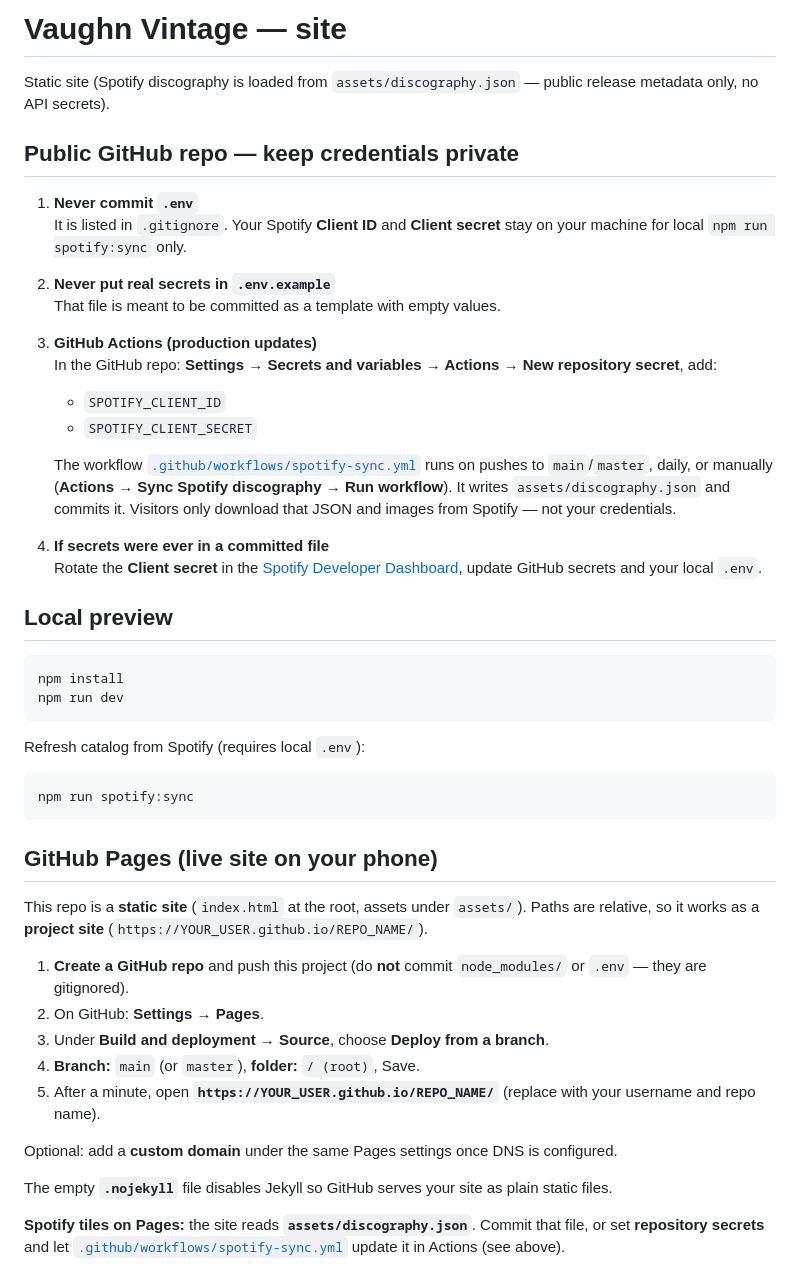
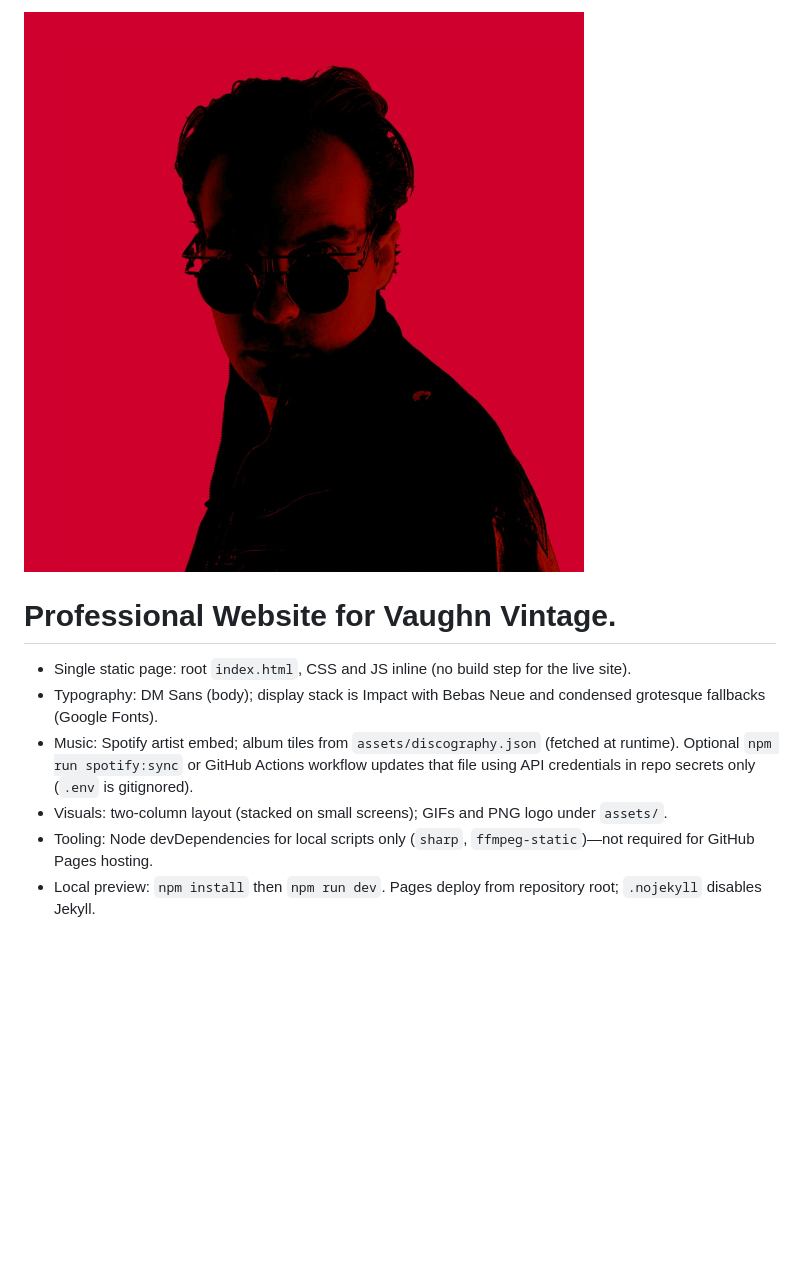
Before and after one commit to carter-hanford/vaughn-vintage, a Markdown page: README.md, the part around the change. Rendered like a GitHub page; pictures changed too: assets/readme-cover.png (added); blank space fills up the shorter version.

````diff
--- a/README.md
+++ b/README.md
@@ -1,50 +1,10 @@
-# Vaughn Vintage — site
+![Vaughn Vintage](assets/readme-cover.png)
 
-Static site (Spotify discography is loaded from `assets/discography.json` — public release metadata only, no API secrets).
+# Professional Website for Vaughn Vintage.
 
-## Public GitHub repo — keep credentials private
-
-1. **Never commit `.env`**
-   It is listed in `.gitignore`. Your Spotify **Client ID** and **Client secret** stay on your machine for local `npm run spotify:sync` only.
-
-2. **Never put real secrets in `.env.example`**
-   That file is meant to be committed as a template with empty values.
-
-3. **GitHub Actions (production updates)**
-   In the GitHub repo: **Settings → Secrets and variables → Actions → New repository secret**, add:
-   - `SPOTIFY_CLIENT_ID`
-   - `SPOTIFY_CLIENT_SECRET`
-
-   The workflow [`.github/workflows/spotify-sync.yml`](.github/workflows/spotify-sync.yml) runs on pushes to `main`/`master`, daily, or manually (**Actions → Sync Spotify discography → Run workflow**). It writes `assets/discography.json` and commits it. Visitors only download that JSON and images from Spotify — not your credentials.
-
-4. **If secrets were ever in a committed file**
-   Rotate the **Client secret** in the [Spotify Developer Dashboard](https://developer.spotify.com/dashboard), update GitHub secrets and your local `.env`.
-
-## Local preview
-
-```bash
-npm install
-npm run dev
-```
-
-Refresh catalog from Spotify (requires local `.env`):
-
-```bash
-npm run spotify:sync
-```
-
-## GitHub Pages (live site on your phone)
-
-This repo is a **static site** (`index.html` at the root, assets under `assets/`). Paths are relative, so it works as a **project site** (`https://YOUR_USER.github.io/REPO_NAME/`).
-
-1. **Create a GitHub repo** and push this project (do **not** commit `node_modules/` or `.env` — they are gitignored).
-2. On GitHub: **Settings → Pages**.
-3. Under **Build and deployment → Source**, choose **Deploy from a branch**.
-4. **Branch:** `main` (or `master`), **folder:** `/ (root)`, Save.
-5. After a minute, open **`https://YOUR_USER.github.io/REPO_NAME/`** (replace with your username and repo name).
-
-Optional: add a **custom domain** under the same Pages settings once DNS is configured.
-
-The empty **`.nojekyll`** file disables Jekyll so GitHub serves your site as plain static files.
-
-**Spotify tiles on Pages:** the site reads **`assets/discography.json`**. Commit that file, or set **repository secrets** and let [`.github/workflows/spotify-sync.yml`](.github/workflows/spotify-sync.yml) update it in Actions (see above).
+- Single static page: root `index.html`, CSS and JS inline (no build step for the live site).
+- Typography: DM Sans (body); display stack is Impact with Bebas Neue and condensed grotesque fallbacks (Google Fonts).
+- Music: Spotify artist embed; album tiles from `assets/discography.json` (fetched at runtime). Optional `npm run spotify:sync` or GitHub Actions workflow updates that file using API credentials in repo secrets only (`.env` is gitignored).
+- Visuals: two-column layout (stacked on small screens); GIFs and PNG logo under `assets/`.
+- Tooling: Node devDependencies for local scripts only (`sharp`, `ffmpeg-static`)—not required for GitHub Pages hosting.
+- Local preview: `npm install` then `npm run dev`. Pages deploy from repository root; `.nojekyll` disables Jekyll.
````
